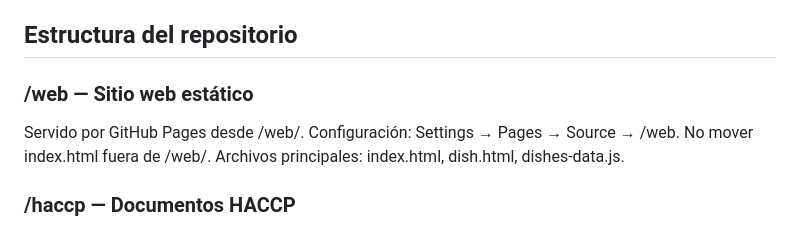
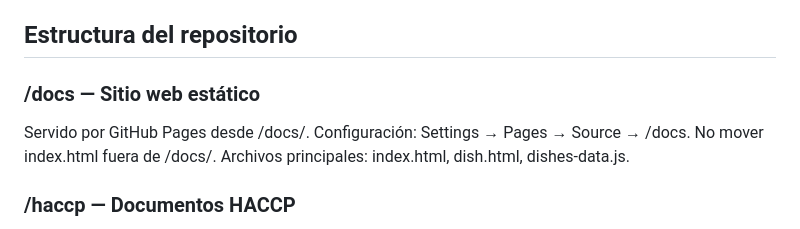
Before and after one commit to orale-authentic-mexican-flavor/orale-authentic-mexican-flavor.github.io, a Markdown page: CLAUDE.md, the part around the change. Drawn GitHub-style.

```diff
--- a/CLAUDE.md
+++ b/CLAUDE.md
@@ -60,10 +60,10 @@ Everything lives in one file, structured top to bottom as:
 
 ## Estructura del repositorio
 
-### /web — Sitio web estático
-Servido por GitHub Pages desde /web/.
-Configuración: Settings → Pages → Source → /web.
-No mover index.html fuera de /web/.
+### /docs — Sitio web estático
+Servido por GitHub Pages desde /docs/.
+Configuración: Settings → Pages → Source → /docs.
+No mover index.html fuera de /docs/.
 Archivos principales: index.html, dish.html, dishes-data.js.
 
 ### /haccp — Documentos HACCP
```
